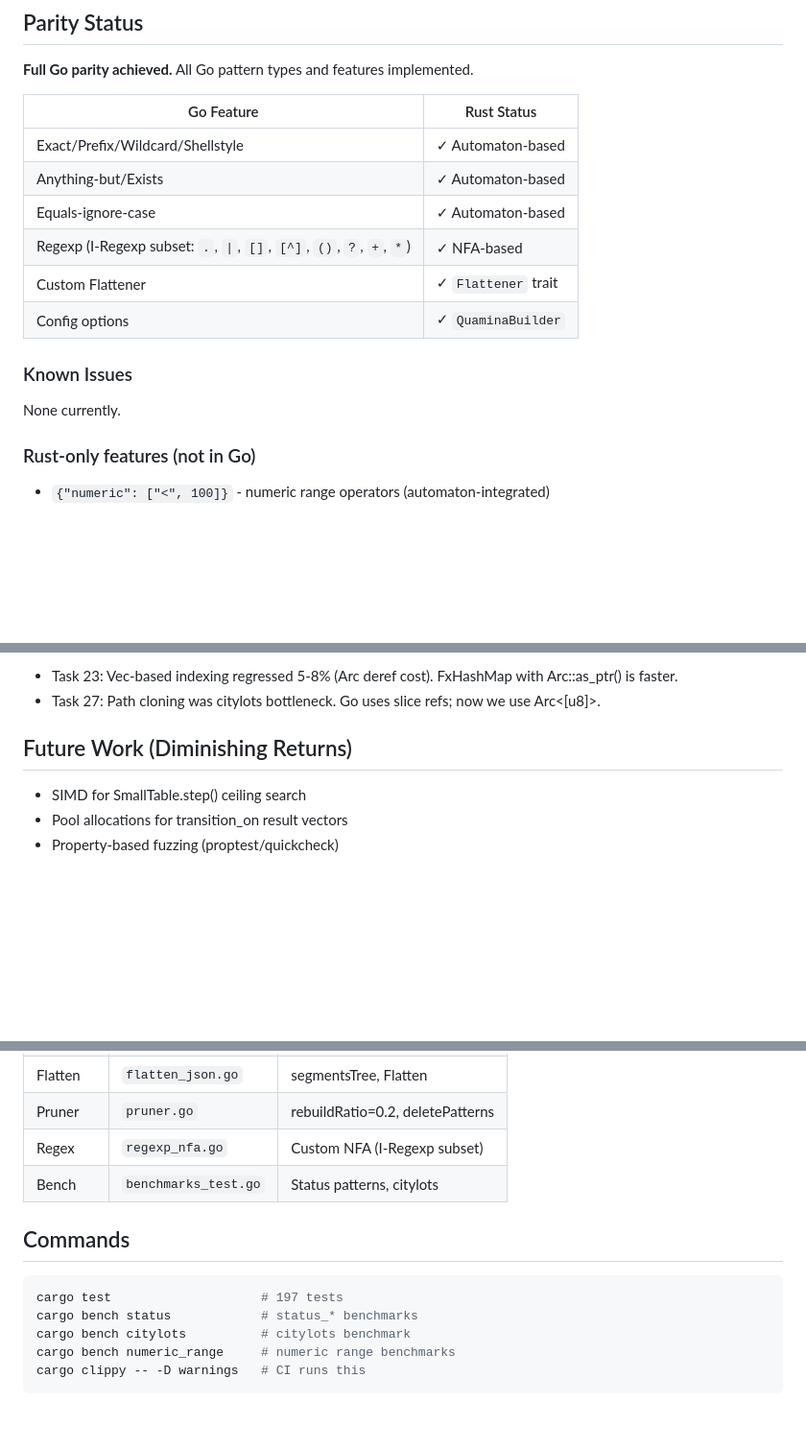
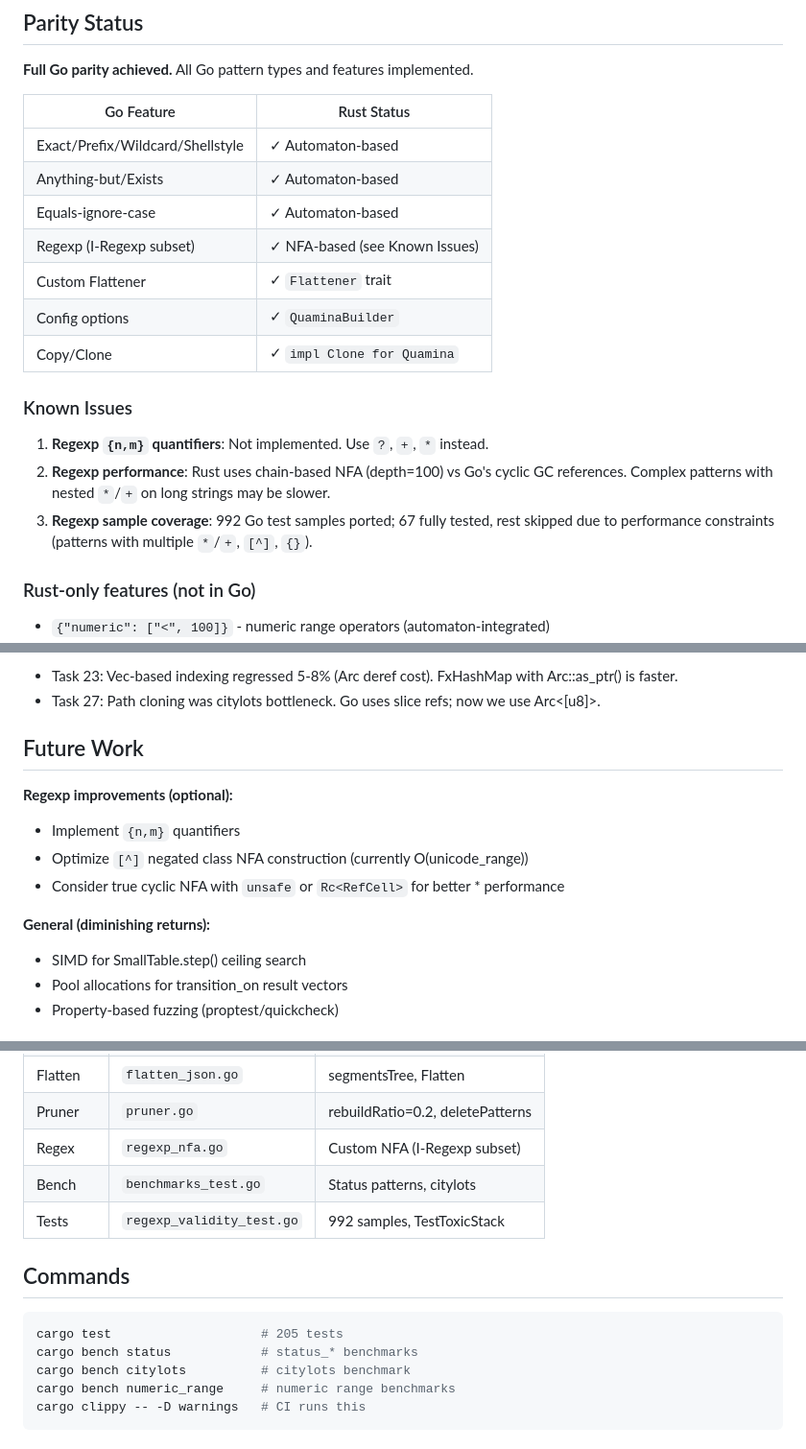
Before and after one commit to baldawarishi/quamina-rs, a Markdown page: spec.md, 3 parts joined by grey strips. Shown at 96% size. Rendered like a GitHub page; blank space fills up the shorter version.

Commit message:
Update spec.md: document regexp limitations and parity gaps
- Update test count to 205
- Add Known Issues section for regexp limitations:
  - {n,m} quantifiers not implemented
  - Chain-based NFA performance vs Go's cyclic GC
  - 67/992 samples fully tested
- Add Copy/Clone to parity table
- Add regexp_samples.rs to architecture
- Add Future Work section for regexp improvements

🤖 Generated with [Claude Code](https://claude.com/claude-code)

Co-Authored-By: Claude Opus 4.5 <noreply@anthropic.com>

````diff
--- a/spec.md
+++ b/spec.md
@@ -25,12 +25,16 @@ Rust port of [quamina](https://github.com/timbray/quamina) - fast pattern-matchi
 | Exact/Prefix/Wildcard/Shellstyle | ✓ Automaton-based |
 | Anything-but/Exists | ✓ Automaton-based |
 | Equals-ignore-case | ✓ Automaton-based |
-| Regexp (I-Regexp subset: `.`, `\|`, `[]`, `[^]`, `()`, `?`, `+`, `*`) | ✓ NFA-based |
+| Regexp (I-Regexp subset) | ✓ NFA-based (see Known Issues) |
 | Custom Flattener | ✓ `Flattener` trait |
 | Config options | ✓ `QuaminaBuilder` |
+| Copy/Clone | ✓ `impl Clone for Quamina` |
 
 ### Known Issues
-None currently.
+
+1. **Regexp `{n,m}` quantifiers**: Not implemented. Use `?`, `+`, `*` instead.
+2. **Regexp performance**: Rust uses chain-based NFA (depth=100) vs Go's cyclic GC references. Complex patterns with nested `*`/`+` on long strings may be slower.
+3. **Regexp sample coverage**: 992 Go test samples ported; 67 fully tested, rest skipped due to performance constraints (patterns with multiple `*`/`+`, `[^]`, `{}`).
 
 ### Rust-only features (not in Go)
 - `{"numeric": ["<", 100]}` - numeric range operators (automaton-integrated)
@@ -119,8 +124,14 @@ src/
 - Task 23: Vec-based indexing regressed 5-8% (Arc deref cost). FxHashMap with Arc::as_ptr() is faster.
 - Task 27: Path cloning was citylots bottleneck. Go uses slice refs; now we use Arc<[u8]>.
 
-## Future Work (Diminishing Returns)
+## Future Work
 
+**Regexp improvements (optional):**
+- Implement `{n,m}` quantifiers
+- Optimize `[^]` negated class NFA construction (currently O(unicode_range))
+- Consider true cyclic NFA with `unsafe` or `Rc<RefCell>` for better * performance
+
+**General (diminishing returns):**
 - SIMD for SmallTable.step() ceiling search
 - Pool allocations for transition_on result vectors
 - Property-based fuzzing (proptest/quickcheck)
@@ -135,11 +146,12 @@ src/
 | Pruner | `pruner.go` | rebuildRatio=0.2, deletePatterns |
 | Regex | `regexp_nfa.go` | Custom NFA (I-Regexp subset) |
 | Bench | `benchmarks_test.go` | Status patterns, citylots |
+| Tests | `regexp_validity_test.go` | 992 samples, TestToxicStack |
 
 ## Commands
 
 ```bash
-cargo test                    # 197 tests
+cargo test                    # 205 tests
 cargo bench status            # status_* benchmarks
 cargo bench citylots          # citylots benchmark
 cargo bench numeric_range     # numeric range benchmarks
````
Also changed, not shown: other parts of spec.md (+2 -1 lines).
